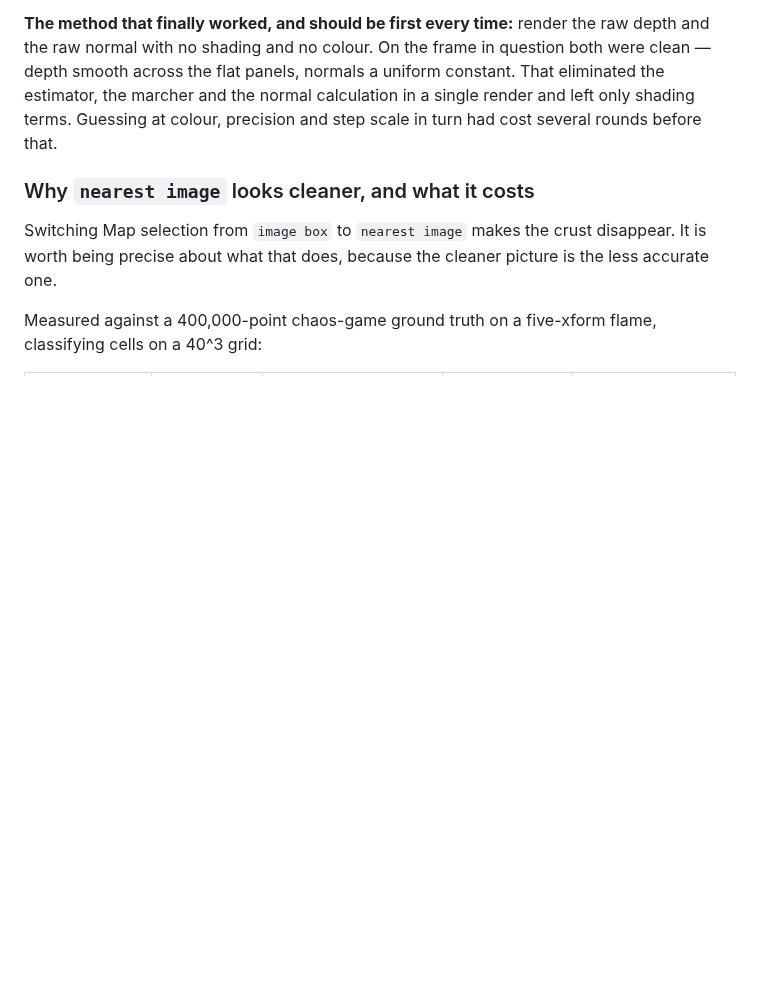
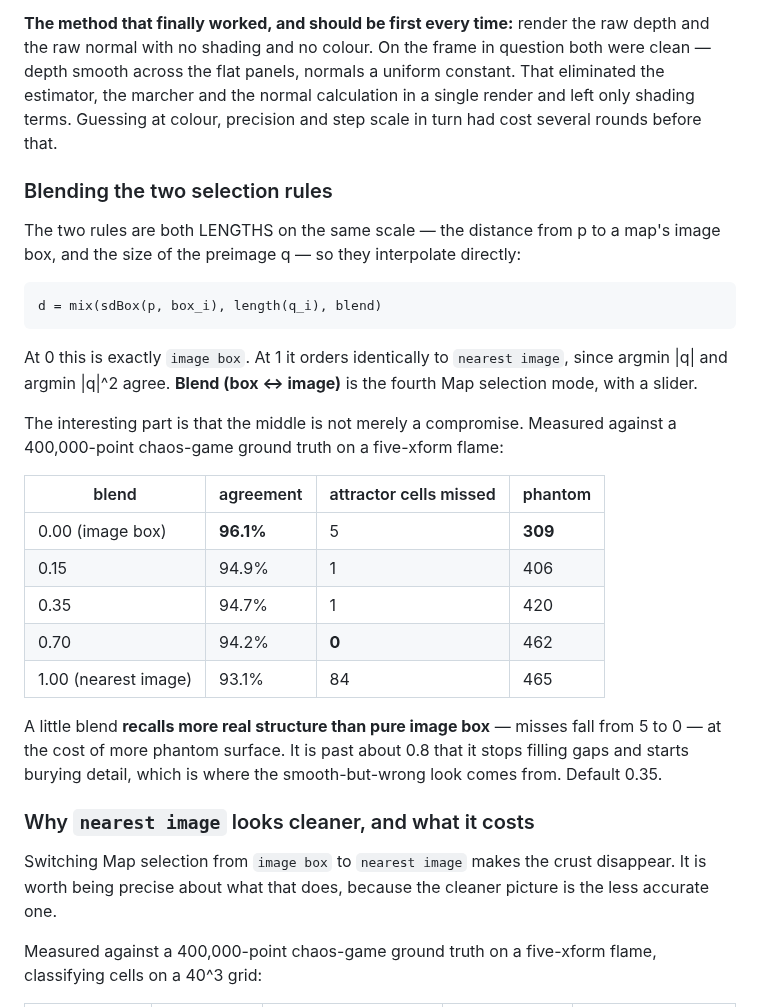
Before and after one commit to snicker02/Catoptron3D, a Markdown page: README.md, the part around the change. GitHub-like rendering; blank space fills up the shorter version.

```diff
--- a/README.md
+++ b/README.md
@@ -137,6 +137,31 @@ raw normal with no shading and no colour. On the frame in question both were cle
 across the flat panels, normals a uniform constant. That eliminated the estimator, the marcher and
 the normal calculation in a single render and left only shading terms. Guessing at colour,
 precision and step scale in turn had cost several rounds before that.
+
+### Blending the two selection rules
+
+The two rules are both LENGTHS on the same scale — the distance from p to a map's image box, and
+the size of the preimage q — so they interpolate directly:
+
+    d = mix(sdBox(p, box_i), length(q_i), blend)
+
+At 0 this is exactly `image box`. At 1 it orders identically to `nearest image`, since argmin |q|
+and argmin |q|^2 agree. **Blend (box <-> image)** is the fourth Map selection mode, with a slider.
+
+The interesting part is that the middle is not merely a compromise. Measured against a
+400,000-point chaos-game ground truth on a five-xform flame:
+
+| blend | agreement | attractor cells missed | phantom |
+|---|---|---|---|
+| 0.00 (image box) | **96.1%** | 5 | **309** |
+| 0.15 | 94.9% | 1 | 406 |
+| 0.35 | 94.7% | 1 | 420 |
+| 0.70 | 94.2% | **0** | 462 |
+| 1.00 (nearest image) | 93.1% | 84 | 465 |
+
+A little blend **recalls more real structure than pure image box** — misses fall from 5 to 0 — at
+the cost of more phantom surface. It is past about 0.8 that it stops filling gaps and starts
+burying detail, which is where the smooth-but-wrong look comes from. Default 0.35.
 
 ### Why `nearest image` looks cleaner, and what it costs
 
```
